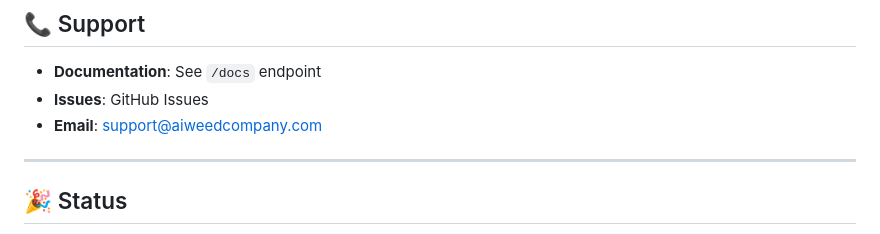
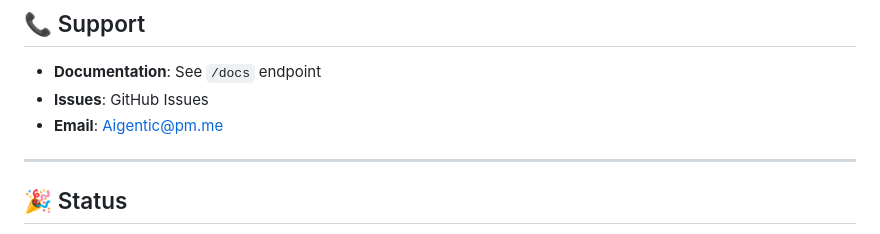
Before and after one commit to lowriskbtc/ai-decision-engine-api, a Markdown page: README.md, the part around the change. Drawn GitHub-style.

Commit message:
Update support email address in README

```diff
--- a/README.md
+++ b/README.md
@@ -253,7 +253,7 @@ Proprietary - All rights reserved
 
 - **Documentation**: See `/docs` endpoint
 - **Issues**: GitHub Issues
-- **Email**: support@aiweedcompany.com
+- **Email**: Aigentic@pm.me
 
 ---
 
```
